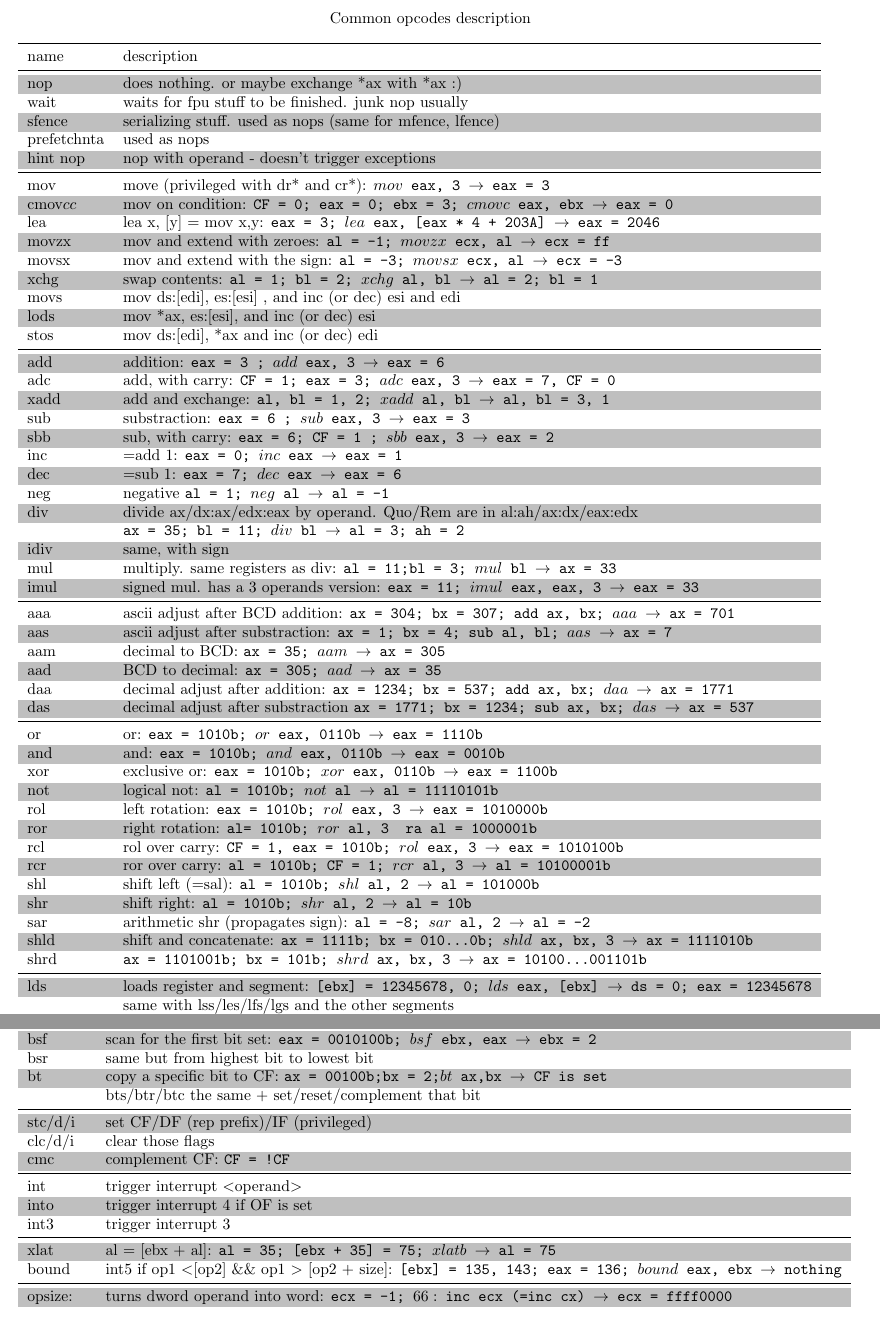
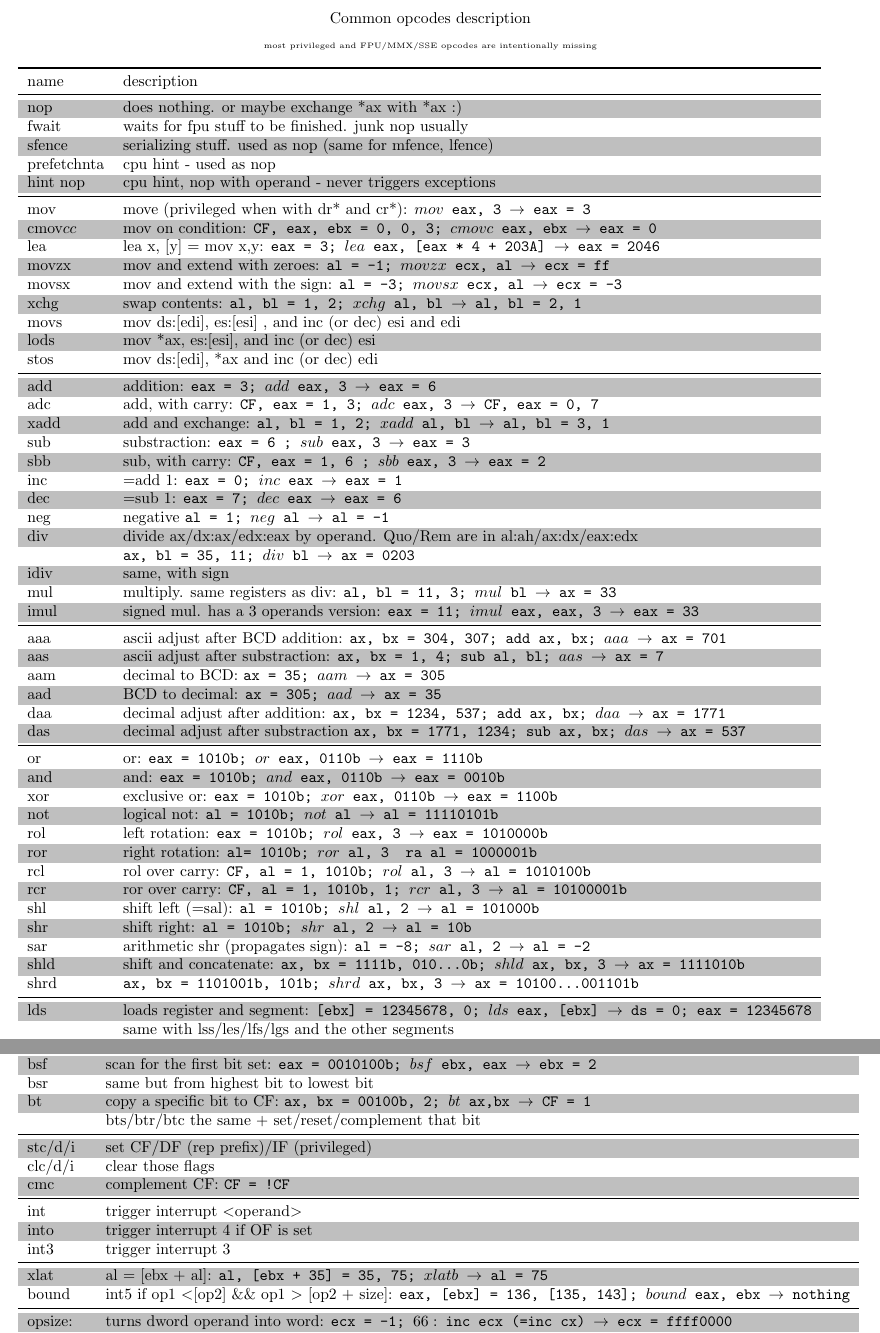
Before and after one commit to angea/corkami, a LaTeX document (misc/graphs/opcodes_desc.tex): two parts of pages 1 and 2 of 3, joined at a grey line, cut so that both start at the same text. Compiled offline with pdfLaTeX.

Commit message:
subtitle, no numbers, cleaned examples variables

```diff
--- a/misc/graphs/opcodes_desc.tex
+++ b/misc/graphs/opcodes_desc.tex
@@ -10,48 +10,51 @@
 \usepackage[table]{xcolor}
 \rowcolors{0}{white}{lightgray}
 \begin{document}
+
+\pagestyle{empty}
 \begin{center}Common opcodes description\end{center}
+\begin{center}\tiny most privileged and FPU/MMX/SSE opcodes are intentionally missing\end{center}
 
 \begin{tabular}{lllll}
 \toprule
 name & description \\
 \midrule
 nop	& does nothing. or maybe exchange *ax with *ax :) \\
-wait	& waits for fpu stuff to be finished. junk nop usually \\
-sfence & serializing stuff. used as nops (same for mfence, lfence) \\
-prefetchnta & used as nops \\
-hint nop & nop with operand - doesn't trigger exceptions \\
+fwait	& waits for fpu stuff to be finished. junk nop usually \\
+sfence & serializing stuff. used as nop (same for mfence, lfence) \\
+prefetchnta & cpu hint - used as nop \\
+hint nop & cpu hint, nop with operand - never triggers exceptions \\
 \midrule
-mov 	& move (privileged with dr* and cr*): {\tt $mov$ eax, 3 \ra eax = 3} \\
-cmov$cc$ & mov on condition: {\tt CF = 0; eax = 0; ebx = 3; $cmovc$ eax, ebx \ra eax = 0}\\
+mov 	& move (privileged when with dr* and cr*): {\tt $mov$ eax, 3 \ra eax = 3} \\
+cmov$cc$ & mov on condition: {\tt CF, eax, ebx = 0, 0, 3; $cmovc$ eax, ebx \ra eax = 0}\\
 lea 	& lea x, [y] = mov x,y: {\tt eax = 3; $lea$ eax, [eax * 4 + 203A] \ra eax = 2046}\\
 movzx & mov and extend with zeroes: {\tt al = -1; $movzx$ ecx, al \ra ecx = ff}\\
 movsx & mov and extend with the sign: {\tt al = -3; $movsx$ ecx, al \ra ecx = -3}\\
-xchg	& swap contents: {\tt al = 1; bl = 2; $xchg$ al, bl \ra al = 2; bl = 1}\\
+xchg	& swap contents: {\tt al, bl = 1, 2; $xchg$ al, bl \ra al, bl = 2, 1}\\
 movs 	& mov ds:[edi], es:[esi] , and inc (or dec) esi and edi\\
 lods 	& mov *ax, es:[esi], and inc (or dec) esi\\
 stos 	& mov ds:[edi], *ax and inc (or dec) edi\\
 \midrule
-add 	& addition: {\tt eax = 3 ; $add$ eax, 3 \ra eax = 6}\\
-adc 	& add, with carry: {\tt CF = 1; eax = 3; $adc$ eax, 3 \ra eax = 7, CF = 0}\\
+add 	& addition: {\tt eax = 3; $add$ eax, 3 \ra eax = 6}\\
+adc 	& add, with carry: {\tt CF, eax = 1, 3; $adc$ eax, 3 \ra CF, eax = 0, 7}\\
 xadd & add and exchange: {\tt al, bl = 1, 2; $xadd$ al, bl \ra al, bl = 3, 1}\\
 sub 	& substraction: {\tt eax = 6 ; $sub$ eax, 3 \ra eax = 3}\\
-sbb   	& sub, with carry: {\tt eax = 6; CF = 1 ; $sbb$ eax, 3 \ra eax = 2}\\
+sbb   	& sub, with carry: {\tt CF, eax = 1, 6 ; $sbb$ eax, 3 \ra eax = 2}\\
 inc 	& =add 1: {\tt eax = 0; $inc$ eax \ra eax = 1} \\
 dec 	& =sub 1: {\tt eax = 7; $dec$ eax \ra eax = 6} \\
 neg	& negative {\tt al = 1; $neg$ al \ra al = -1}\\
 div 	& divide ax/dx:ax/edx:eax by operand. Quo/Rem are in al:ah/ax:dx/eax:edx\\
-	& {\tt ax = 35; bl = 11; $div$ bl \ra al = 3; ah = 2}\\
+	& {\tt ax, bl = 35, 11; $div$ bl \ra ax = 0203}\\
 idiv 	& same, with sign\\
-mul 	& multiply. same registers as div: {\tt al = 11;bl =  3; $mul$ bl \ra ax = 33}\\
+mul 	& multiply. same registers as div: {\tt al, bl = 11, 3; $mul$ bl \ra ax = 33}\\
 imul 	& signed mul. has a 3 operands version: {\tt eax = 11; $imul$ eax, eax, 3 \ra eax = 33}\\
 \midrule
-aaa & ascii adjust after BCD addition: {\tt ax = 304; bx = 307; add ax, bx; $aaa$ \ra ax = 701} \\
-aas & ascii adjust after substraction: {\tt ax = 1; bx = 4; sub al, bl; $aas$ \ra ax = 7}\\
+aaa & ascii adjust after BCD addition: {\tt ax, bx = 304, 307; add ax, bx; $aaa$ \ra ax = 701} \\
+aas & ascii adjust after substraction: {\tt ax, bx = 1, 4; sub al, bl; $aas$ \ra ax = 7}\\
 aam & decimal to BCD: {\tt ax = 35; $aam$ \ra ax = 305}\\
 aad & BCD to decimal: {\tt ax = 305; $aad$ \ra ax = 35}\\
-daa & decimal adjust after addition: {\tt ax = 1234; bx = 537; add ax, bx; $daa$ \ra ax = 1771} \\
-das & decimal adjust after substraction {\tt ax = 1771; bx = 1234; sub ax, bx; $das$ \ra ax = 537} \\
+daa & decimal adjust after addition: {\tt ax, bx = 1234, 537; add ax, bx; $daa$ \ra ax = 1771} \\
+das & decimal adjust after substraction {\tt ax, bx = 1771, 1234; sub ax, bx; $das$ \ra ax = 537} \\
 \midrule
 or 	& or: {\tt eax = 1010b; $or$ eax, 0110b \ra eax = 1110b} \\
 and 	& and: {\tt eax = 1010b; $and$ eax, 0110b \ra eax = 0010b} \\
@@ -59,13 +62,13 @@ xor 	& exclusive or: {\tt eax = 1010b; $xor$ eax, 0110b \ra eax = 1100b} \\
 not	& logical not: {\tt al = 1010b; $not$ al \ra al = 11110101b}\\
 rol	& left rotation: {\tt eax = 1010b; $rol$ eax, 3 \ra eax = 1010000b}\\
 ror	& right rotation: {\tt al= 1010b; $ror$ al, 3 \ ra al = 1000001b}\\
-rcl	& rol over carry: {\tt CF = 1, eax = 1010b; $rol$ eax, 3 \ra eax = 1010100b}\\
-rcr	& ror over carry: {\tt al = 1010b; CF = 1; $rcr$ al, 3 \ra al = 10100001b} \\
+rcl	& rol over carry: {\tt CF, al = 1, 1010b; $rol$ al, 3 \ra al = 1010100b}\\
+rcr	& ror over carry: {\tt CF, al = 1, 1010b, 1; $rcr$ al, 3 \ra al = 10100001b} \\
 shl	& shift left (=sal): {\tt al = 1010b; $shl$ al, 2 \ra al = 101000b} \\
 shr	& shift right: {\tt al = 1010b; $shr$ al, 2 \ra al = 10b}\\
 sar	 & arithmetic shr (propagates sign): {\tt al = -8; $sar$ al, 2 \ra al = -2} \\
-shld	& shift and concatenate: {\tt ax = 1111b; bx = 010...0b; $shld$ ax, bx, 3 \ra ax = 1111010b}\\
-shrd 	& {\tt ax = 1101001b; bx = 101b; $shrd$ ax, bx, 3 \ra ax  = 10100...001101b}\\
+shld	& shift and concatenate: {\tt ax, bx = 1111b, 010...0b; $shld$ ax, bx, 3 \ra ax = 1111010b}\\
+shrd 	& {\tt ax, bx = 1101001b, 101b; $shrd$ ax, bx, 3 \ra ax = 10100...001101b}\\
 \midrule
 lds 	&loads register and segment: {\tt [ebx] = 12345678, 0; $lds$ eax, [ebx] \ra ds = 0; eax = 12345678}\\%ds x, [y] \ra ds = [y+4] and x = [y] \\
 & same with lss/les/lfs/lgs and the other segments\\
@@ -126,7 +127,7 @@ cwde & extend signed value from ax to eax: {\tt ax = 3; $ cwde$ \ra eax = 3}\\
 
 bsf & scan for the first bit set: {\tt eax = 0010100b; $bsf$ ebx, eax \ra ebx = 2} \\
 bsr & same but from highest bit to lowest bit \\
-bt & copy a specific bit to CF: {\tt ax = 00100b;bx = 2;$bt$ ax,bx \ra CF is set}\\
+bt & copy a specific bit to CF: {\tt ax, bx = 00100b, 2; $bt$ ax,bx \ra CF = 1}\\
 & bts/btr/btc the same + set/reset/complement that bit \\
 \midrule
 stc/d/i & set CF/DF (rep prefix)/IF (privileged)\\
```
Also changed, not shown: misc/graphs/opcodes_desc.tex (15 more changed lines).
